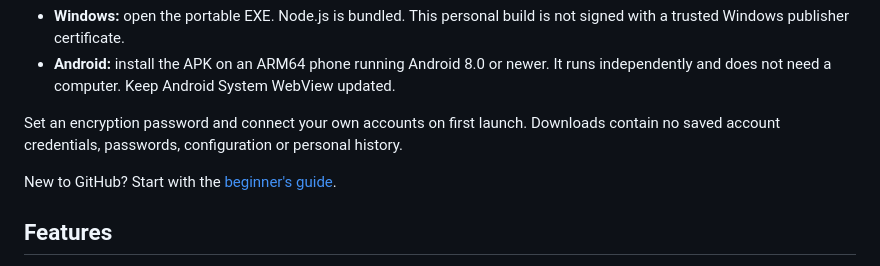
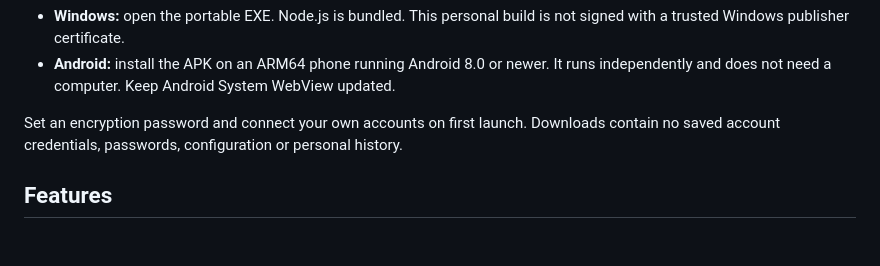
Before and after one commit to eltru892/chinaslop-tracker, a Markdown page: README.md, the part around the change. Drawn GitHub-style; blank space fills up the shorter version.

Commit message:
Remove beginner GitHub guide link from README

```diff
--- a/README.md
+++ b/README.md
@@ -14,8 +14,6 @@ This first release has passed build, package, signature and local automated chec
 - **Android:** install the APK on an ARM64 phone running Android 8.0 or newer. It runs independently and does not need a computer. Keep Android System WebView updated.
 
 Set an encryption password and connect your own accounts on first launch. Downloads contain no saved account credentials, passwords, configuration or personal history.
-
-New to GitHub? Start with the [beginner's guide](GITHUB-GUIDE.md).
 
 ## Features
 
```
